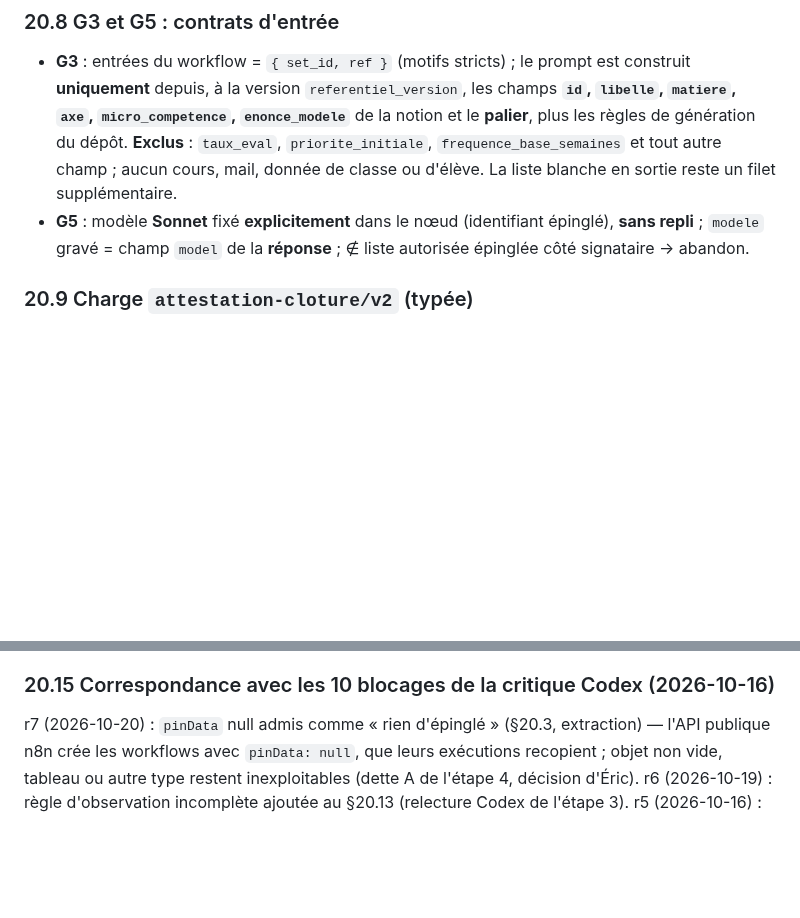
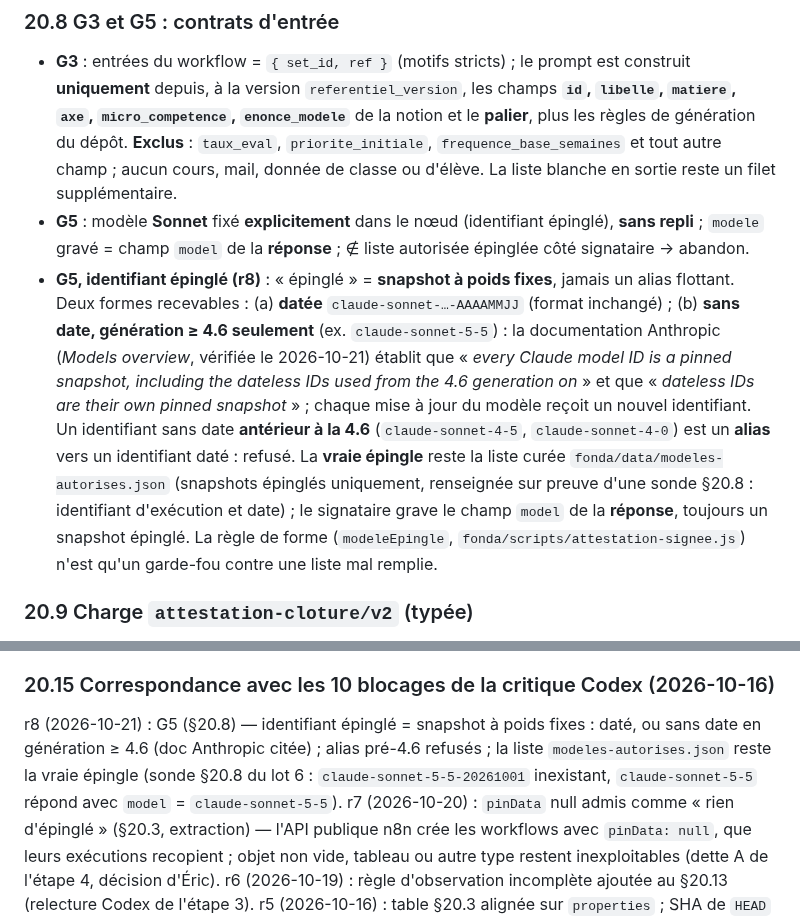
Before and after one commit to ericduchateau/box, a Markdown page: docs/CDC-fonda-relecture.md, 2 parts joined by grey strips. Drawn GitHub-style; blank space fills up the shorter version.

Commit message:
docs(cdc): v8.3 r8 — G5 : identifiant épinglé = daté, ou sans date en génération ≥ 4.6 (doc Anthropic)
Co-Authored-By: Claude Opus 5.5 <noreply@anthropic.com>

```diff
--- a/docs/CDC-fonda-relecture.md
+++ b/docs/CDC-fonda-relecture.md
@@ -333,6 +333,7 @@ Une **fixture synthétique** d'exécution complète (réussie, erreur sans dép
 ### 20.8 G3 et G5 : contrats d'entrée
 - **G3** : entrées du workflow = `{ set_id, ref }` (motifs stricts) ; le prompt est construit **uniquement** depuis, à la version `referentiel_version`, les champs **`id`, `libelle`, `matiere`, `axe`, `micro_competence`, `enonce_modele`** de la notion et le **palier**, plus les règles de génération du dépôt. **Exclus** : `taux_eval`, `priorite_initiale`, `frequence_base_semaines` et tout autre champ ; aucun cours, mail, donnée de classe ou d'élève. La liste blanche en sortie reste un filet supplémentaire.
 - **G5** : modèle **Sonnet** fixé **explicitement** dans le nœud (identifiant épinglé), **sans repli** ; `modele` gravé = champ `model` de la **réponse** ; ∉ liste autorisée épinglée côté signataire → abandon.
+- **G5, identifiant épinglé (r8)** : « épinglé » = **snapshot à poids fixes**, jamais un alias flottant. Deux formes recevables : (a) **datée** `claude-sonnet-…-AAAAMMJJ` (format inchangé) ; (b) **sans date, génération ≥ 4.6 seulement** (ex. `claude-sonnet-5-5`) : la documentation Anthropic (*Models overview*, vérifiée le 2026-10-21) établit que « *every Claude model ID is a pinned snapshot, including the dateless IDs used from the 4.6 generation on* » et que « *dateless IDs are their own pinned snapshot* » ; chaque mise à jour du modèle reçoit un nouvel identifiant. Un identifiant sans date **antérieur à la 4.6** (`claude-sonnet-4-5`, `claude-sonnet-4-0`) est un **alias** vers un identifiant daté : refusé. La **vraie épingle** reste la liste curée `fonda/data/modeles-autorises.json` (snapshots épinglés uniquement, renseignée sur preuve d'une sonde §20.8 : identifiant d'exécution et date) ; le signataire grave le champ `model` de la **réponse**, toujours un snapshot épinglé. La règle de forme (`modeleEpingle`, `fonda/scripts/attestation-signee.js`) n'est qu'un garde-fou contre une liste mal remplie.
 
 ### 20.9 Charge `attestation-cloture/v2` (typée)
 - **Ordre et types** : `schema` (`"attestation-cloture/v2"`), `set_id`, `notion_id`, `palier`, `coeur`, `sha256_instantane`, `code_confirmation`, `confirmation`, `fidelite_transmission`, `relecteur_attribue`, `relecteur_egal_cloturer`, `provenances`, `nb_fichiers_decision` — formes v1 — ; `referentiel_version` (chaîne) ; `moteur` ; `execution_cloture` (**`execution_cloture` v1 | null**) ; **`source_decisions`** (chaîne) ; **`generation`** = `{ execution_id: chaîne, workflow_id: chaîne, statut: chaîne, demarree_le: chaîne, terminee_le: chaîne, modele: chaîne, empreinte_complete: chaîne, journal_commit: chaîne, listing_debut_le: chaîne, listing_fin_le: chaîne }` ; **`fin_saisie_le`** (chaîne | null) ; `revoque_le` (**chaîne | null**) ; `levees`, `incidents_connus`, `cloture_le`, `badge`, `cle_id` — formes v1.
@@ -378,6 +379,7 @@ Une **fixture synthétique** d'exécution complète (réussie, erreur sans dép
 5. Levée de la garde maîtresse **après** 1 à 4, revue Codex et lecture d'Éric ; première génération et signature réelles sur le lot du §20.1.
 
 ### 20.15 Correspondance avec les 10 blocages de la critique Codex (2026-10-16)
+r8 (2026-10-21) : G5 (§20.8) — identifiant épinglé = snapshot à poids fixes : daté, ou sans date en génération ≥ 4.6 (doc Anthropic citée) ; alias pré-4.6 refusés ; la liste `modeles-autorises.json` reste la vraie épingle (sonde §20.8 du lot 6 : `claude-sonnet-5-5-20261001` inexistant, `claude-sonnet-5-5` répond avec `model` = `claude-sonnet-5-5`).
 r7 (2026-10-20) : `pinData` null admis comme « rien d'épinglé » (§20.3, extraction) — l'API publique n8n crée les workflows avec `pinData: null`, que leurs exécutions recopient ; objet non vide, tableau ou autre type restent inexploitables (dette A de l'étape 4, décision d'Éric).
 r6 (2026-10-19) : règle d'observation incomplète ajoutée au §20.13 (relecture Codex de l'étape 3).
 r5 (2026-10-16) : table §20.3 alignée sur `properties` ; SHA de `HEAD` consigné au premier lancement et vérifié par `--reprendre` (§20.11).
```
